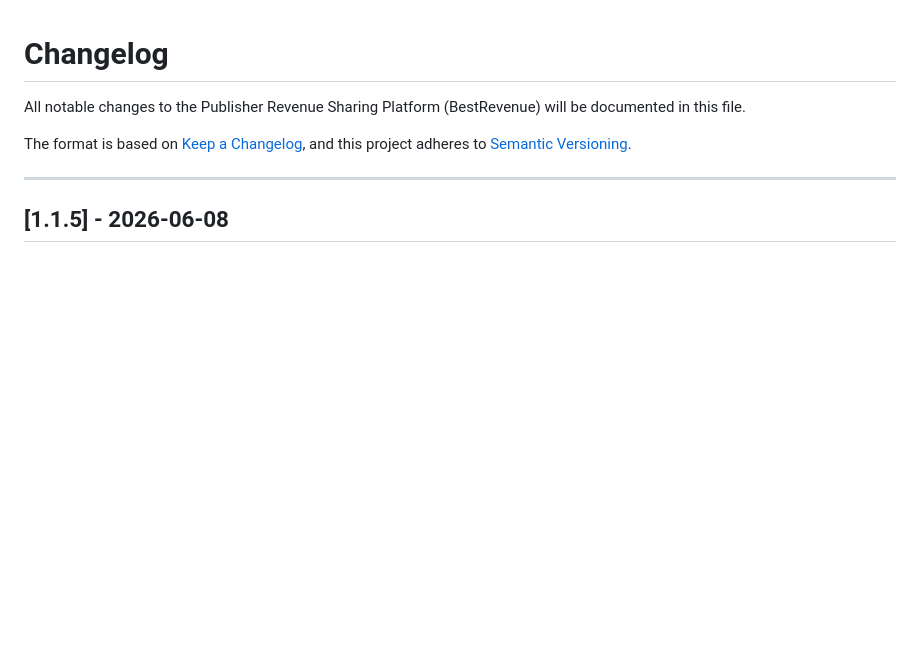
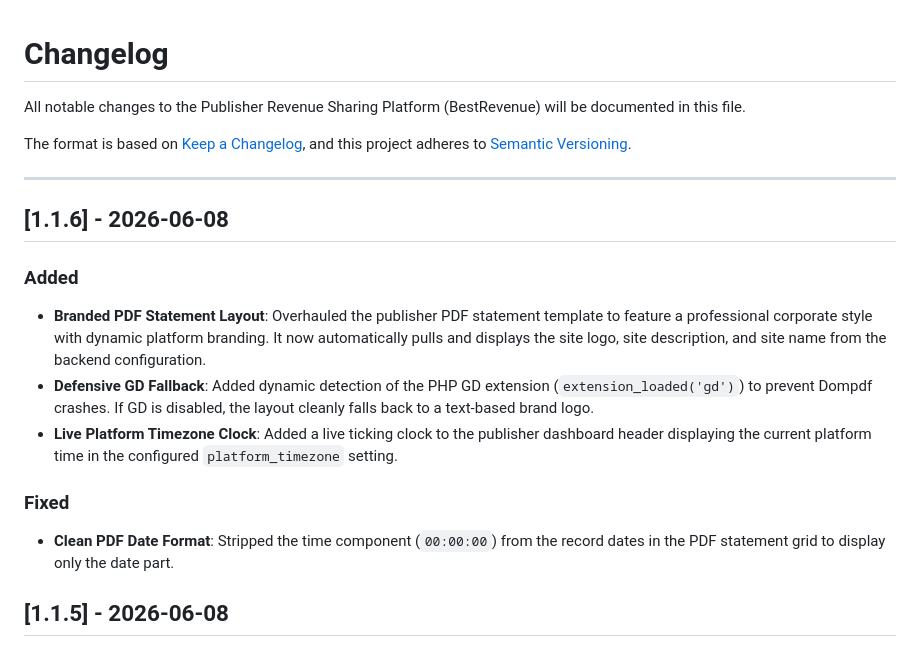
Before and after one commit to mryoussefsh/BestRevenue, a Markdown page: CHANGELOG.md, the part around the change. GitHub-like rendering; blank space fills up the shorter version.

Commit message:
docs: update changelog and project progress documentation

```diff
--- a/CHANGELOG.md
+++ b/CHANGELOG.md
@@ -5,6 +5,16 @@ All notable changes to the Publisher Revenue Sharing Platform (BestRevenue) will
 The format is based on [Keep a Changelog](https://keepachangelog.com/en/1.0.0/), and this project adheres to [Semantic Versioning](https://semver.org/spec/v2.0.0.html).
 
 ---
+
+## [1.1.6] - 2026-06-08
+
+### Added
+- **Branded PDF Statement Layout**: Overhauled the publisher PDF statement template to feature a professional corporate style with dynamic platform branding. It now automatically pulls and displays the site logo, site description, and site name from the backend configuration.
+- **Defensive GD Fallback**: Added dynamic detection of the PHP GD extension (`extension_loaded('gd')`) to prevent Dompdf crashes. If GD is disabled, the layout cleanly falls back to a text-based brand logo.
+- **Live Platform Timezone Clock**: Added a live ticking clock to the publisher dashboard header displaying the current platform time in the configured `platform_timezone` setting.
+
+### Fixed
+- **Clean PDF Date Format**: Stripped the time component (`00:00:00`) from the record dates in the PDF statement grid to display only the date part.
 
 ## [1.1.5] - 2026-06-08
 
```
Also changed, not shown: docs/project-progress.md (+4 -0 lines).
